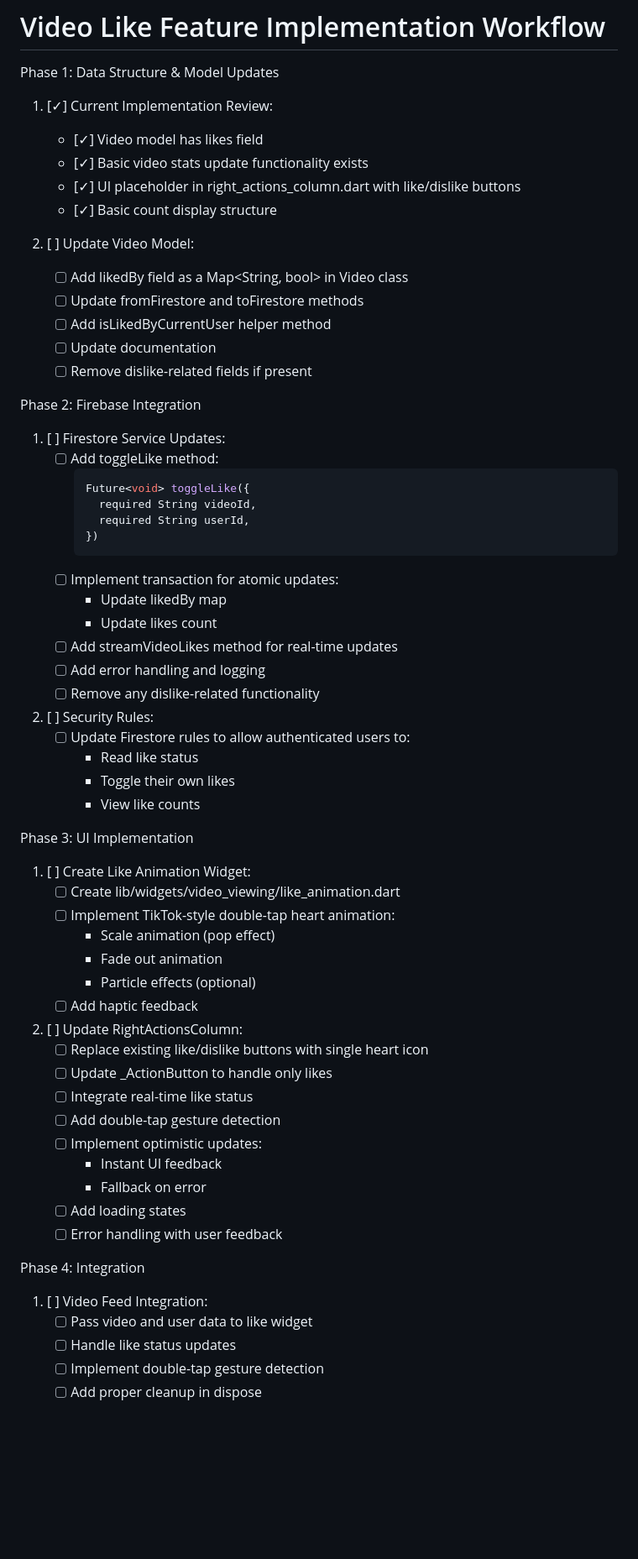
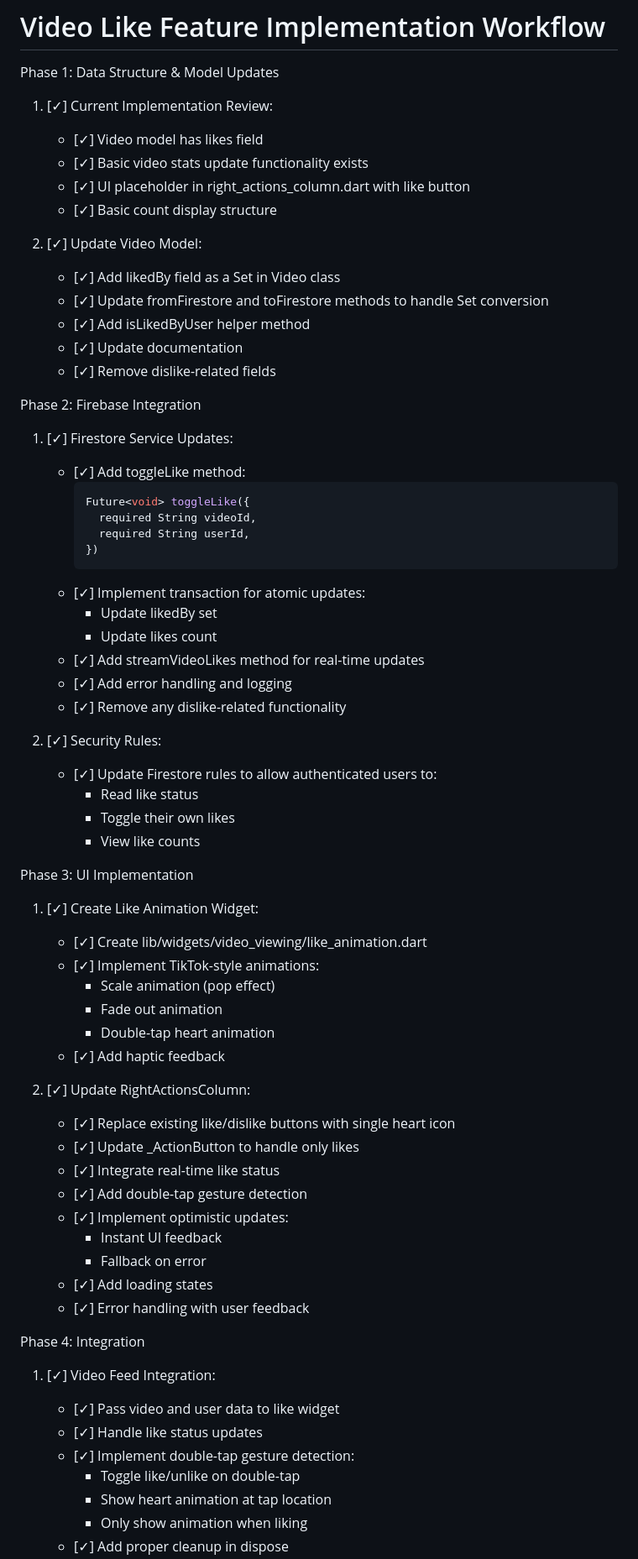
Before and after one commit to Monterroso/TikAndTok, a Markdown page: docs/previous_workflows/likes.md, the part around one of its changes. Shown at 84% size. Drawn GitHub-style; blank space fills up the shorter version.

````diff
--- a/docs/previous_workflows/likes.md
+++ b/docs/previous_workflows/likes.md
@@ -4,62 +4,65 @@ Phase 1: Data Structure & Model Updates
 1. [✓] Current Implementation Review:
    - [✓] Video model has likes field
    - [✓] Basic video stats update functionality exists
-   - [✓] UI placeholder in right_actions_column.dart with like/dislike buttons
+   - [✓] UI placeholder in right_actions_column.dart with like button
    - [✓] Basic count display structure
 
-2. [ ] Update Video Model:
-   - [ ] Add likedBy field as a Map<String, bool> in Video class
-   - [ ] Update fromFirestore and toFirestore methods
-   - [ ] Add isLikedByCurrentUser helper method
-   - [ ] Update documentation
-   - [ ] Remove dislike-related fields if present
+2. [✓] Update Video Model:
+   - [✓] Add likedBy field as a Set<String> in Video class
+   - [✓] Update fromFirestore and toFirestore methods to handle Set conversion
+   - [✓] Add isLikedByUser helper method
+   - [✓] Update documentation
+   - [✓] Remove dislike-related fields
 
 Phase 2: Firebase Integration
-1. [ ] Firestore Service Updates:
-   - [ ] Add toggleLike method:
+1. [✓] Firestore Service Updates:
+   - [✓] Add toggleLike method:
      ```dart
      Future<void> toggleLike({
        required String videoId,
        required String userId,
      })
      ```
-   - [ ] Implement transaction for atomic updates:
-     - Update likedBy map
+   - [✓] Implement transaction for atomic updates:
+     - Update likedBy set
      - Update likes count
-   - [ ] Add streamVideoLikes method for real-time updates
-   - [ ] Add error handling and logging
-   - [ ] Remove any dislike-related functionality
+   - [✓] Add streamVideoLikes method for real-time updates
+   - [✓] Add error handling and logging
+   - [✓] Remove any dislike-related functionality
 
-2. [ ] Security Rules:
-   - [ ] Update Firestore rules to allow authenticated users to:
+2. [✓] Security Rules:
+   - [✓] Update Firestore rules to allow authenticated users to:
      - Read like status
      - Toggle their own likes
      - View like counts
 
 Phase 3: UI Implementation
-1. [ ] Create Like Animation Widget:
-   - [ ] Create lib/widgets/video_viewing/like_animation.dart
-   - [ ] Implement TikTok-style double-tap heart animation:
+1. [✓] Create Like Animation Widget:
+   - [✓] Create lib/widgets/video_viewing/like_animation.dart
+   - [✓] Implement TikTok-style animations:
      - Scale animation (pop effect)
      - Fade out animation
-     - Particle effects (optional)
-   - [ ] Add haptic feedback
+     - Double-tap heart animation
+   - [✓] Add haptic feedback
 
-2. [ ] Update RightActionsColumn:
-   - [ ] Replace existing like/dislike buttons with single heart icon
-   - [ ] Update _ActionButton to handle only likes
-   - [ ] Integrate real-time like status
-   - [ ] Add double-tap gesture detection
-   - [ ] Implement optimistic updates:
+2. [✓] Update RightActionsColumn:
+   - [✓] Replace existing like/dislike buttons with single heart icon
+   - [✓] Update _ActionButton to handle only likes
+   - [✓] Integrate real-time like status
+   - [✓] Add double-tap gesture detection
+   - [✓] Implement optimistic updates:
      - Instant UI feedback
      - Fallback on error
-   - [ ] Add loading states
-   - [ ] Error handling with user feedback
+   - [✓] Add loading states
+   - [✓] Error handling with user feedback
 
 Phase 4: Integration
-1. [ ] Video Feed Integration:
-   - [ ] Pass video and user data to like widget
-   - [ ] Handle like status updates
-   - [ ] Implement double-tap gesture detection
-   - [ ] Add proper cleanup in dispose
+1. [✓] Video Feed Integration:
+   - [✓] Pass video and user data to like widget
+   - [✓] Handle like status updates
+   - [✓] Implement double-tap gesture detection:
+     - Toggle like/unlike on double-tap
+     - Show heart animation at tap location
+     - Only show animation when liking
+   - [✓] Add proper cleanup in dispose
 
````
Also changed, not shown: other parts of docs/previous_workflows/likes.md (+46 -22 lines), docs/architecture.md (+30 -5 lines), docs/feature_inventory.md (+17 -3 lines).
